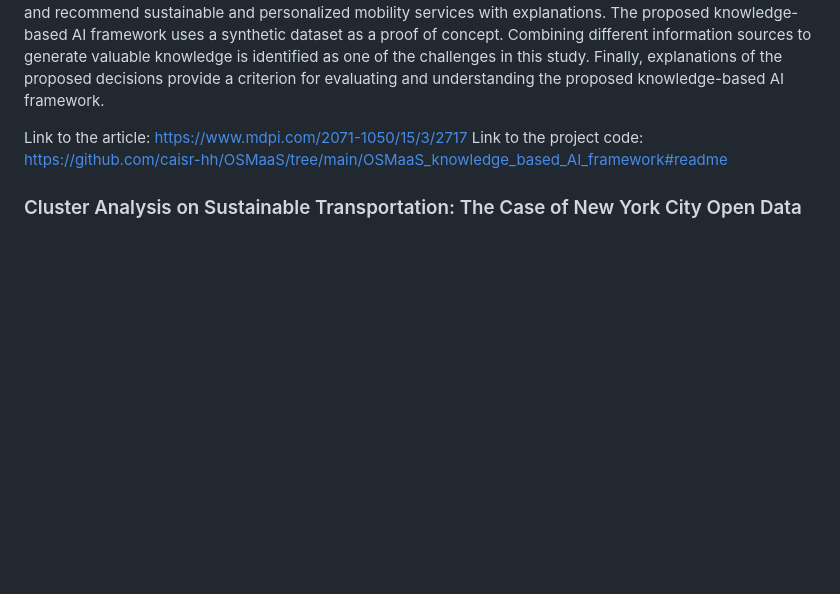
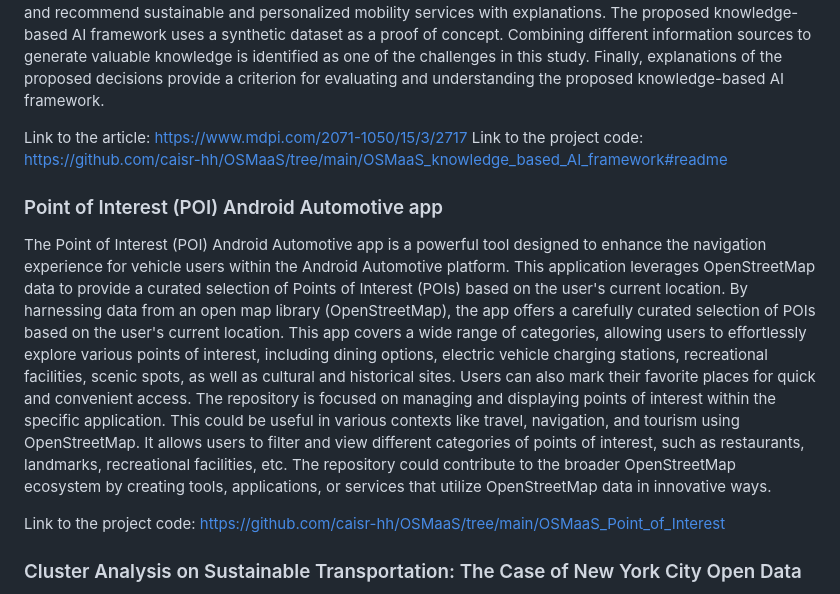
Before and after one commit to caisr-hh/OSMaaS, a Markdown page: README.md, the part around the change. Rendered like a GitHub page; blank space fills up the shorter version.

```diff
--- a/README.md
+++ b/README.md
@@ -15,6 +15,13 @@ Link to the article: https://www.mdpi.com/2071-1050/15/3/2717
 </br>Link to the project code: https://github.com/caisr-hh/OSMaaS/tree/main/OSMaaS_knowledge_based_AI_framework#readme
 
 
+### Point of Interest (POI) Android Automotive app
+The Point of Interest (POI) Android Automotive app is a powerful tool designed to enhance the navigation experience for vehicle users within the Android Automotive platform. This application leverages OpenStreetMap data to provide a curated selection of Points of Interest (POIs) based on the user's current location. By harnessing data from an open map library (OpenStreetMap), the app offers a carefully curated selection of POIs based on the user's current location. This app covers a wide range of categories, allowing users to effortlessly explore various points of interest, including dining options, electric vehicle charging stations, recreational facilities, scenic spots, as well as cultural and historical sites. Users can also mark their favorite places for quick and convenient access. The repository is focused on managing and displaying points of interest within the specific application. This could be useful in various contexts like travel, navigation, and tourism using OpenStreetMap. It allows users to filter and view different categories of points of interest, such as restaurants, landmarks, recreational facilities, etc. The repository could contribute to the broader OpenStreetMap ecosystem by creating tools, applications, or services that utilize OpenStreetMap data in innovative ways.
+
+</br>Link to the project code: https://github.com/caisr-hh/OSMaaS/tree/main/OSMaaS_Point_of_Interest
+
+
+
 ### Cluster Analysis on Sustainable Transportation: The Case of New York City Open Data
 
 Artificial Intelligence (AI) allows the analysis of complex transportation domains from various perspectives. Sustainability is one of the important transportation factors vital for a robust, fair, and efficient living environment and a city's livability. This study leverages different feature engineering techniques on the New York City mobility dataset to identify the significant sustainability factors and employs the k-means clustering technique to cluster the commuters based on their transportation modes and demographics. The NYC mobility dataset has provided vast information to extract relevant patterns or features influencing New Yorkers' sustainable mode of transportation choice. Machine learning techniques and graph analysis can predict trip destinations or the purpose of commuters’ trips based on different features in the dataset and identify commuters’ patterns.
```
